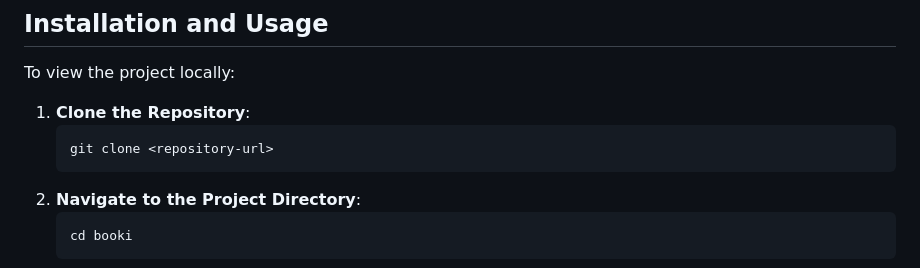
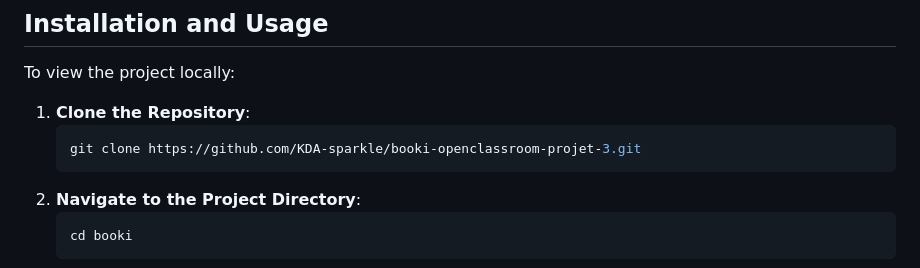
Before and after one commit to KDA-sparkle/booki-openclassroom-projet-3, a Markdown page: README.md, the part around the change. GitHub-like rendering.

````diff
--- a/README.md
+++ b/README.md
@@ -41,7 +41,7 @@ To view the project locally:
 
 1. **Clone the Repository**:
    ```bash
-   git clone <repository-url>
+   git clone https://github.com/KDA-sparkle/booki-openclassroom-projet-3.git
    ```
 2. **Navigate to the Project Directory**:
    ```bash
````
